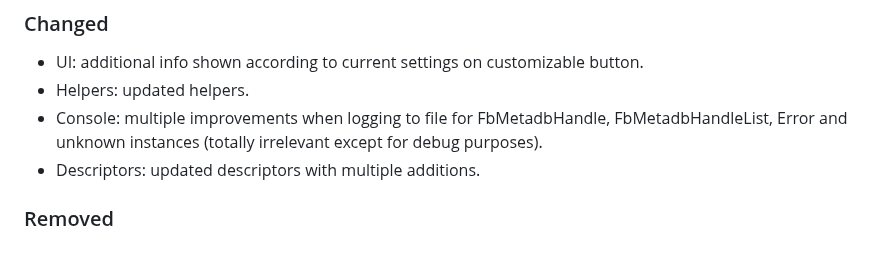
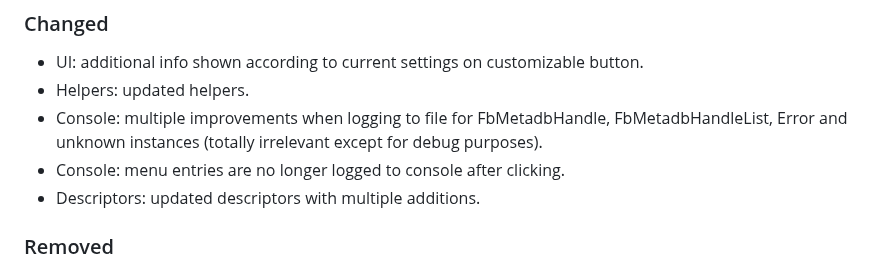
Before and after one commit to regorxxx/Search-by-Distance-SMP, a Markdown page: CHANGELOG.md, the part around the change. Rendered like a GitHub page.

Commit message:
Updated changelog.

```diff
--- a/CHANGELOG.md
+++ b/CHANGELOG.md
@@ -40,6 +40,7 @@
 - UI: additional info shown according to current settings on customizable button.
 - Helpers: updated helpers.
 - Console: multiple improvements when logging to file for FbMetadbHandle, FbMetadbHandleList, Error and unknown instances (totally irrelevant except for debug purposes).
+- Console: menu entries are no longer logged to console after clicking.
 - Descriptors: updated descriptors with multiple additions.
 ### Removed
 ### Fixed
```
